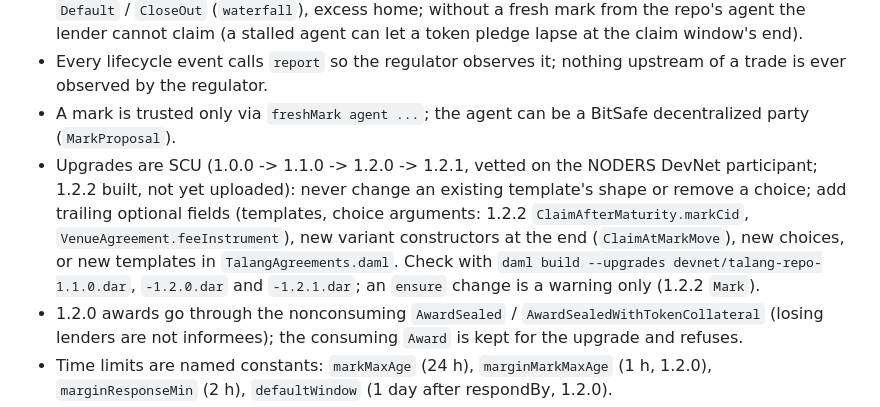
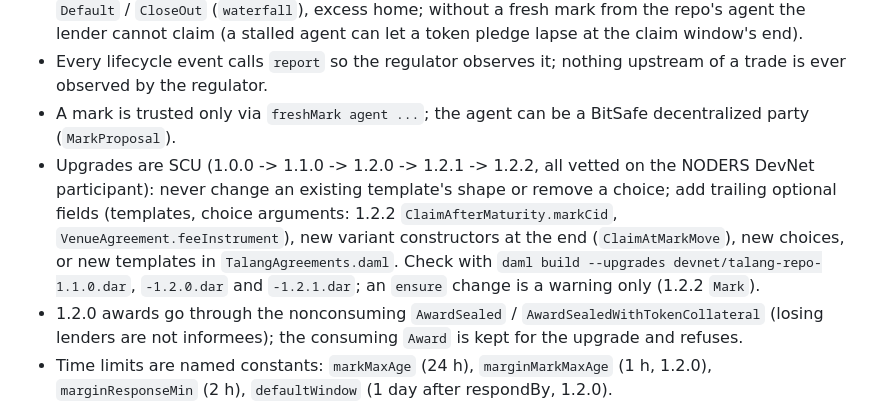
Before and after one commit to PugarHuda/talang, a Markdown page: daml/CLAUDE.md, the part around the change. GitHub-like rendering.

```diff
--- a/daml/CLAUDE.md
+++ b/daml/CLAUDE.md
@@ -11,7 +11,7 @@
 - `ClaimAfterMaturity` (1.2.2) takes `markCid : Optional (ContractId Mark)`; `None` is refused. It nets like `Default` / `CloseOut` (`waterfall`), excess home; without a fresh mark from the repo's agent the lender cannot claim (a stalled agent can let a token pledge lapse at the claim window's end).
 - Every lifecycle event calls `report` so the regulator observes it; nothing upstream of a trade is ever observed by the regulator.
 - A mark is trusted only via `freshMark agent ...`; the agent can be a BitSafe decentralized party (`MarkProposal`).
-- Upgrades are SCU (1.0.0 -> 1.1.0 -> 1.2.0 -> 1.2.1, vetted on the NODERS DevNet participant; 1.2.2 built, not yet uploaded): never change an existing template's shape or remove a choice; add trailing optional fields (templates, choice arguments: 1.2.2 `ClaimAfterMaturity.markCid`, `VenueAgreement.feeInstrument`), new variant constructors at the end (`ClaimAtMarkMove`), new choices, or new templates in `TalangAgreements.daml`. Check with `daml build --upgrades devnet/talang-repo-1.1.0.dar`, `-1.2.0.dar` and `-1.2.1.dar`; an `ensure` change is a warning only (1.2.2 `Mark`).
+- Upgrades are SCU (1.0.0 -> 1.1.0 -> 1.2.0 -> 1.2.1 -> 1.2.2, all vetted on the NODERS DevNet participant): never change an existing template's shape or remove a choice; add trailing optional fields (templates, choice arguments: 1.2.2 `ClaimAfterMaturity.markCid`, `VenueAgreement.feeInstrument`), new variant constructors at the end (`ClaimAtMarkMove`), new choices, or new templates in `TalangAgreements.daml`. Check with `daml build --upgrades devnet/talang-repo-1.1.0.dar`, `-1.2.0.dar` and `-1.2.1.dar`; an `ensure` change is a warning only (1.2.2 `Mark`).
 - 1.2.0 awards go through the nonconsuming `AwardSealed` / `AwardSealedWithTokenCollateral` (losing lenders are not informees); the consuming `Award` is kept for the upgrade and refuses.
 - Time limits are named constants: `markMaxAge` (24 h), `marginMarkMaxAge` (1 h, 1.2.0), `marginResponseMin` (2 h), `defaultWindow` (1 day after respondBy, 1.2.0).
 
```
Also changed, not shown: CLAUDE.md (+1 -1 lines), README.md (+1 -1 lines).
